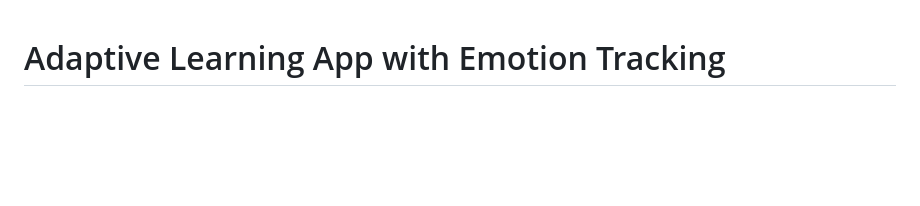
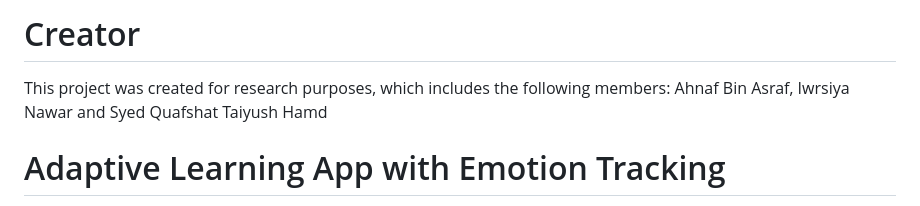
Before and after one commit to Quafr/Learning-App-for-kids-with-ASD, a Markdown page: README.md, the part around the change. Drawn GitHub-style; blank space fills up the shorter version.

```diff
--- a/README.md
+++ b/README.md
@@ -1,3 +1,7 @@
+# Creator
+
+This project was created for research purposes, which includes the following members: Ahnaf Bin Asraf, Iwrsiya Nawar and Syed Quafshat Taiyush Hamd
+
 # Adaptive Learning App with Emotion Tracking
 
 This repository contains a complete, privacy-first learning system designed to support diverse learning preferences. It includes a browser-based learning app, practice modules for addition and subtraction, emotion tracking, frustration analysis, and local analytics. The system adapts presentation (visual, auditory, kinesthetic) based on performance and affect.
```
